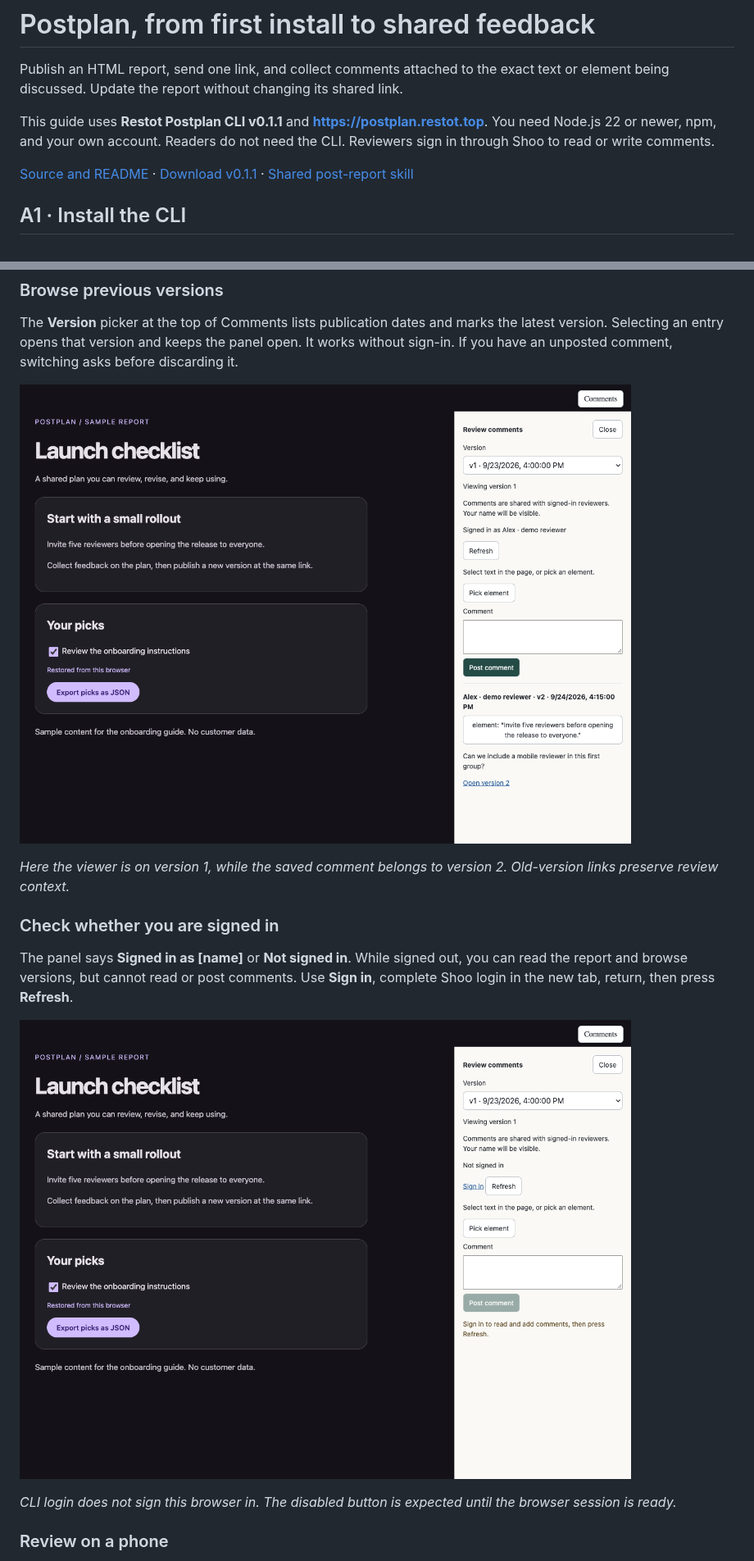
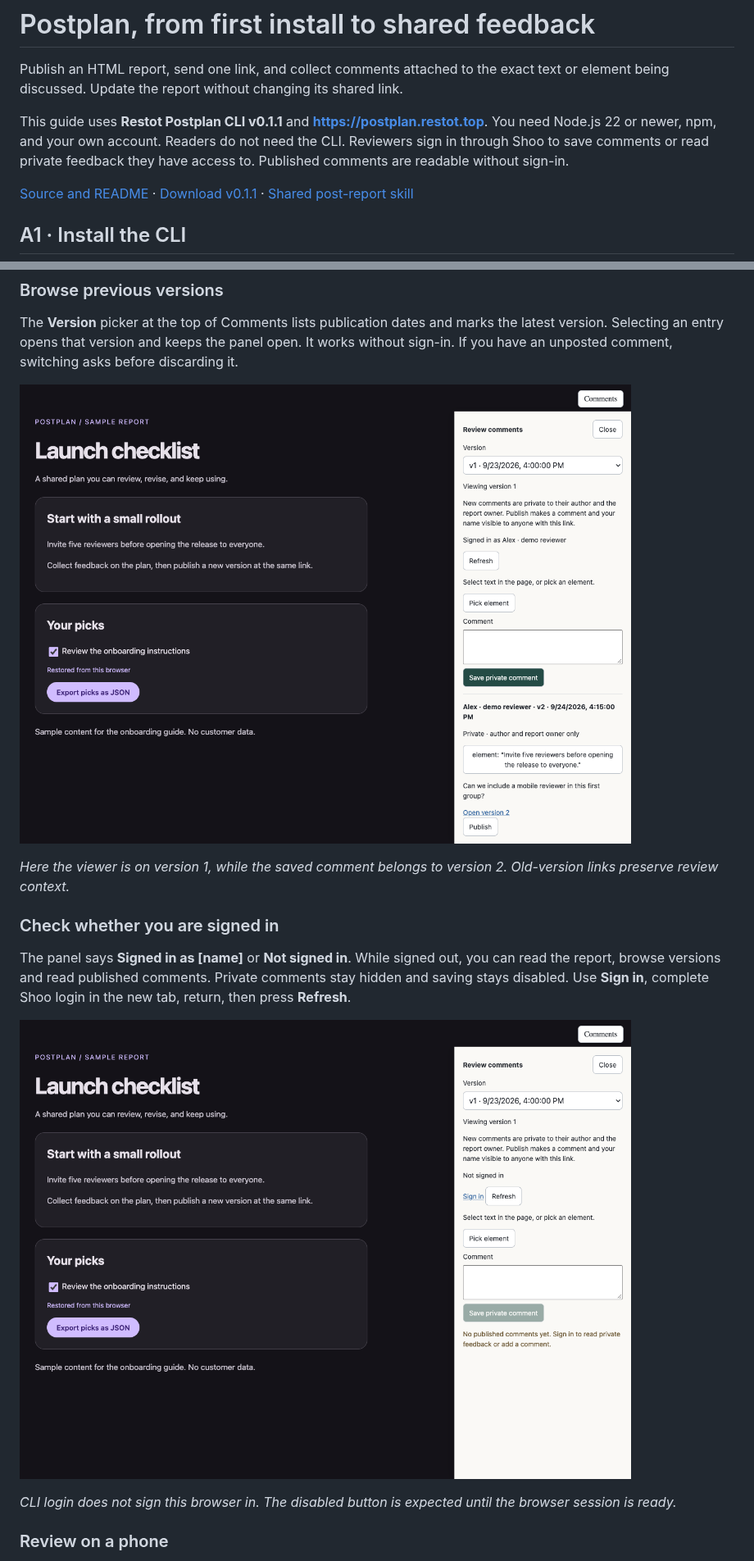
Before and after one commit to restot/postplan, a Markdown page: docs/onboarding.md, 2 parts joined by grey strips. Shown at 82% size. GitHub-like rendering; pictures changed too: docs/images/signed-out.png, docs/images/version-history.png.

```diff
--- a/docs/onboarding.md
+++ b/docs/onboarding.md
@@ -2,7 +2,7 @@
 
 Publish an HTML report, send one link, and collect comments attached to the exact text or element being discussed. Update the report without changing its shared link.
 
-This guide uses **Restot Postplan CLI v0.1.1** and **https://postplan.restot.top**. You need Node.js 22 or newer, npm, and your own account. Readers do not need the CLI. Reviewers sign in through Shoo to read or write comments.
+This guide uses **Restot Postplan CLI v0.1.1** and **https://postplan.restot.top**. You need Node.js 22 or newer, npm, and your own account. Readers do not need the CLI. Reviewers sign in through Shoo to save comments or read private feedback they have access to. Published comments are readable without sign-in.
 
 [Source and README](https://github.com/restot/postplan) · [Download v0.1.1](https://github.com/restot/postplan/releases/tag/v0.1.1) · [Shared post-report skill](../skills/post-report/SKILL.md)
 
@@ -124,5 +126,5 @@ The **Version** picker at the top of Comments lists publication dates and marks
 
 ### Check whether you are signed in
 
-The panel says **Signed in as [name]** or **Not signed in**. While signed out, you can read the report and browse versions, but cannot read or post comments. Use **Sign in**, complete Shoo login in the new tab, return, then press **Refresh**.
+The panel says **Signed in as [name]** or **Not signed in**. While signed out, you can read the report, browse versions and read published comments. Private comments stay hidden and saving stays disabled. Use **Sign in**, complete Shoo login in the new tab, return, then press **Refresh**.
 
```
Also changed, not shown: other parts of docs/onboarding.md (+7 -5 lines), README.md (+13 -7 lines), skills/post-report/SKILL.md (+4 -0 lines), docs/images/mobile-comments.png, docs/images/picked-element.png, docs/images/saved-comment.png, 5 other files.
